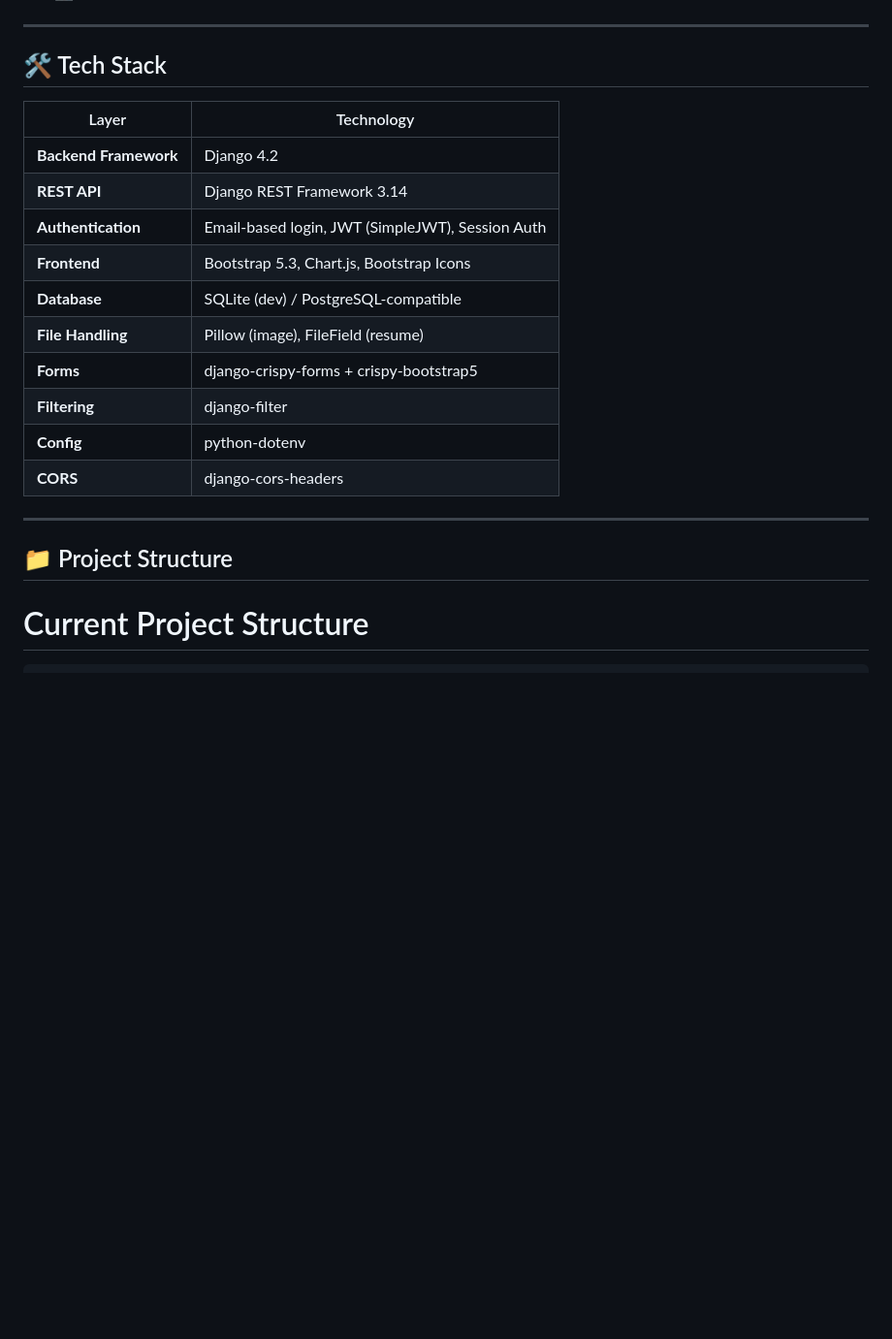
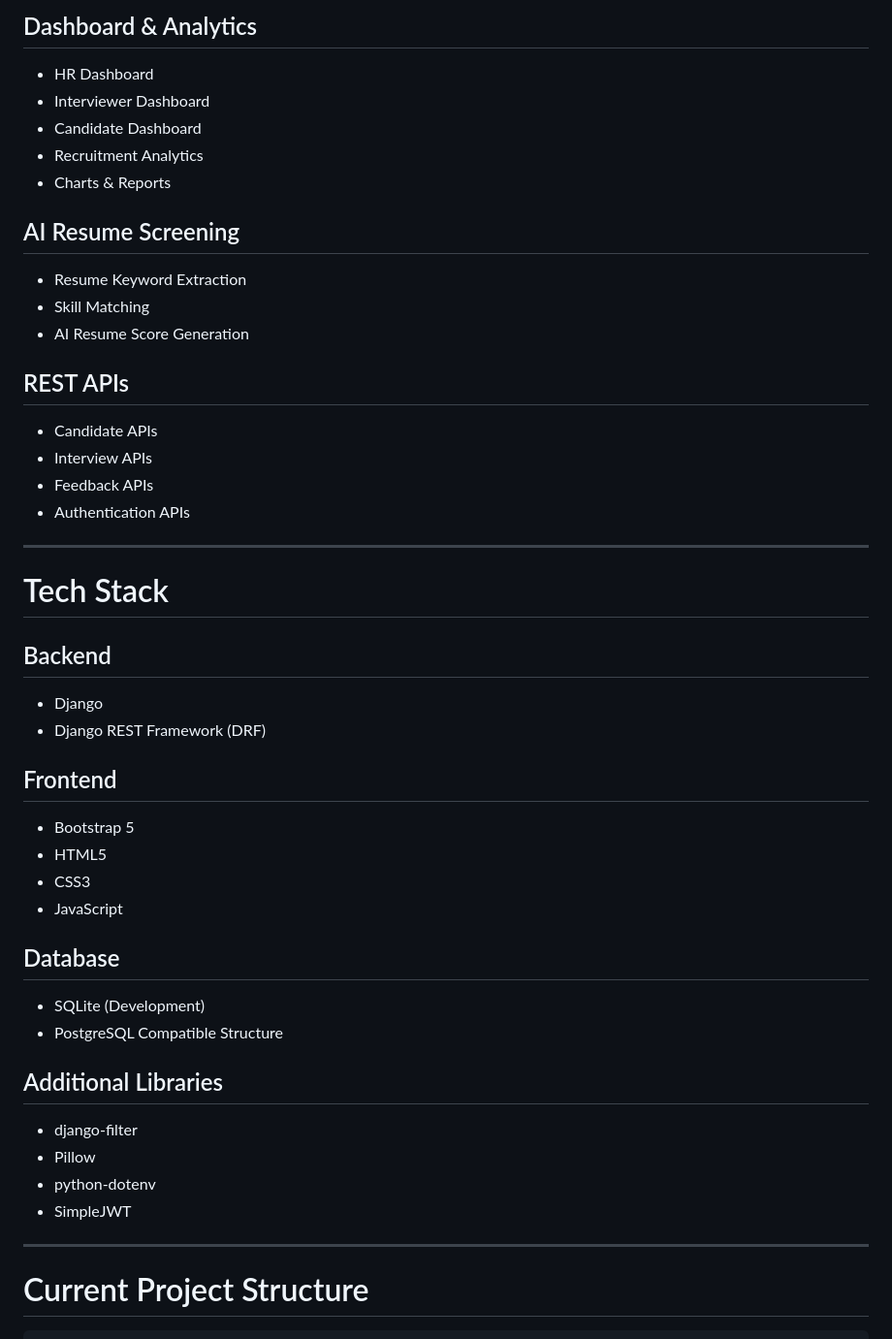
Before and after one commit to Userjayant/AI-Powered-Enterprise-Interview-Management-System-using-Django-Django-REST-Framework, a Markdown page: README.md, the part around one of its changes. Shown at 97% size. GitHub-like rendering; blank space fills up the shorter version.

```diff
--- a/README.md
+++ b/README.md
@@ -51,24 +59,46 @@ The system features an **AI Resume Scoring Engine** that automatically evaluates
+## Dashboard & Analytics
+- HR Dashboard
+- Interviewer Dashboard
+- Candidate Dashboard
+- Recruitment Analytics
+- Charts & Reports
+
+## AI Resume Screening
+- Resume Keyword Extraction
+- Skill Matching
+- AI Resume Score Generation
+
+## REST APIs
+- Candidate APIs
+- Interview APIs
+- Feedback APIs
+- Authentication APIs
 
 ---
 
-## 🛠 Tech Stack
+# Tech Stack
 
-| Layer | Technology |
-|-------|-----------|
-| **Backend Framework** | Django 4.2 |
-| **REST API** | Django REST Framework 3.14 |
-| **Authentication** | Email-based login, JWT (SimpleJWT), Session Auth |
-| **Frontend** | Bootstrap 5.3, Chart.js, Bootstrap Icons |
-| **Database** | SQLite (dev) / PostgreSQL-compatible |
-| **File Handling** | Pillow (image), FileField (resume) |
-| **Forms** | django-crispy-forms + crispy-bootstrap5 |
-| **Filtering** | django-filter |
-| **Config** | python-dotenv |
-| **CORS** | django-cors-headers |
+## Backend
+- Django
+- Django REST Framework (DRF)
+
+## Frontend
+- Bootstrap 5
+- HTML5
+- CSS3
+- JavaScript
+
+## Database
+- SQLite (Development)
+- PostgreSQL Compatible Structure
+
+## Additional Libraries
+- django-filter
+- Pillow
+- python-dotenv
+- SimpleJWT
 
 ---
-
-## 📁 Project Structure
 
 # Current Project Structure
 
```
Also changed, not shown: other parts of README.md (+138 -146 lines).
